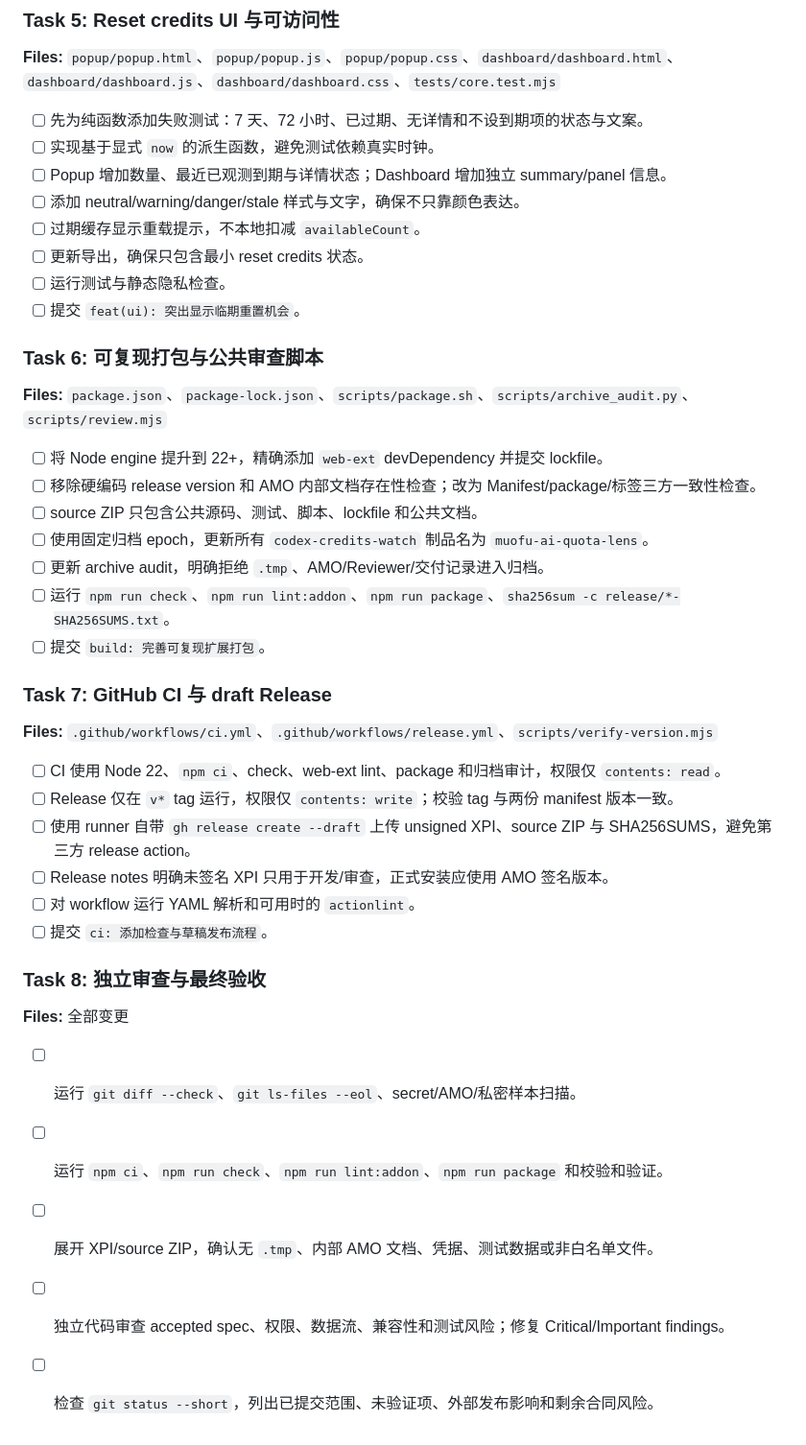
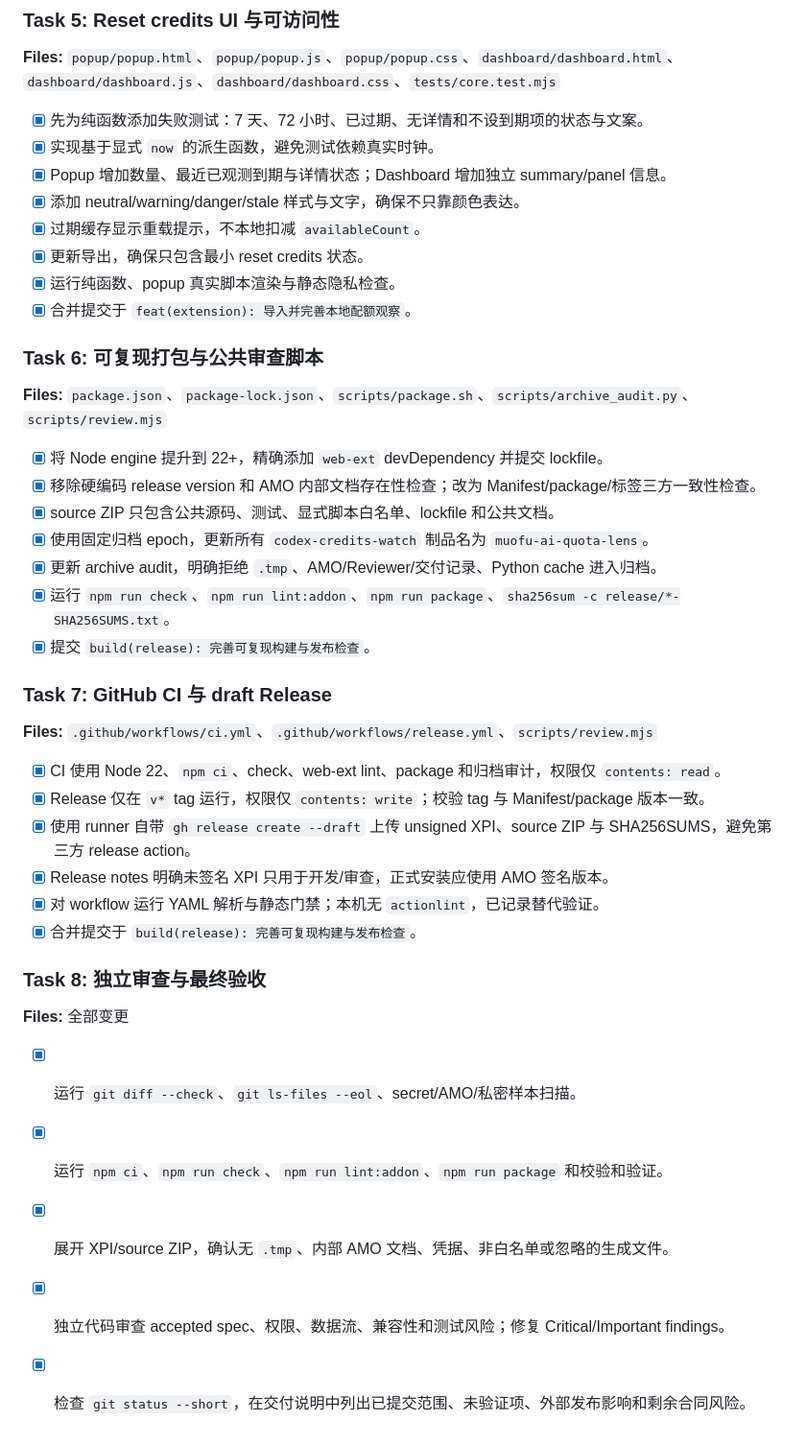
Before and after one commit to notuhao/muofu-ai-quota-lens, a Markdown page: docs/plans/2026-08-30_111133_仓库开源化与重置安全实施计划.md, the part around one of its changes. Shown at 96% size. GitHub-like rendering.

```diff
--- a/docs/plans/2026-08-30_111133_仓库开源化与重置安全实施计划.md
+++ b/docs/plans/2026-08-30_111133_仓库开源化与重置安全实施计划.md
@@ -65,44 +67,44 @@
 
 **Files:** `popup/popup.html`、`popup/popup.js`、`popup/popup.css`、`dashboard/dashboard.html`、`dashboard/dashboard.js`、`dashboard/dashboard.css`、`tests/core.test.mjs`
 
-- [ ] 先为纯函数添加失败测试：7 天、72 小时、已过期、无详情和不设到期项的状态与文案。
-- [ ] 实现基于显式 `now` 的派生函数，避免测试依赖真实时钟。
-- [ ] Popup 增加数量、最近已观测到期与详情状态；Dashboard 增加独立 summary/panel 信息。
-- [ ] 添加 neutral/warning/danger/stale 样式与文字，确保不只靠颜色表达。
-- [ ] 过期缓存显示重载提示，不本地扣减 `availableCount`。
-- [ ] 更新导出，确保只包含最小 reset credits 状态。
-- [ ] 运行测试与静态隐私检查。
-- [ ] 提交 `feat(ui): 突出显示临期重置机会`。
+- [x] 先为纯函数添加失败测试：7 天、72 小时、已过期、无详情和不设到期项的状态与文案。
+- [x] 实现基于显式 `now` 的派生函数，避免测试依赖真实时钟。
+- [x] Popup 增加数量、最近已观测到期与详情状态；Dashboard 增加独立 summary/panel 信息。
+- [x] 添加 neutral/warning/danger/stale 样式与文字，确保不只靠颜色表达。
+- [x] 过期缓存显示重载提示，不本地扣减 `availableCount`。
+- [x] 更新导出，确保只包含最小 reset credits 状态。
+- [x] 运行纯函数、popup 真实脚本渲染与静态隐私检查。
+- [x] 合并提交于 `feat(extension): 导入并完善本地配额观察`。
 
 ### Task 6: 可复现打包与公共审查脚本
 
 **Files:** `package.json`、`package-lock.json`、`scripts/package.sh`、`scripts/archive_audit.py`、`scripts/review.mjs`
 
-- [ ] 将 Node engine 提升到 22+，精确添加 `web-ext` devDependency 并提交 lockfile。
-- [ ] 移除硬编码 release version 和 AMO 内部文档存在性检查；改为 Manifest/package/标签三方一致性检查。
-- [ ] source ZIP 只包含公共源码、测试、脚本、lockfile 和公共文档。
-- [ ] 使用固定归档 epoch，更新所有 `codex-credits-watch` 制品名为 `muofu-ai-quota-lens`。
-- [ ] 更新 archive audit，明确拒绝 `.tmp`、AMO/Reviewer/交付记录进入归档。
-- [ ] 运行 `npm run check`、`npm run lint:addon`、`npm run package`、`sha256sum -c release/*-SHA256SUMS.txt`。
-- [ ] 提交 `build: 完善可复现扩展打包`。
+- [x] 将 Node engine 提升到 22+，精确添加 `web-ext` devDependency 并提交 lockfile。
+- [x] 移除硬编码 release version 和 AMO 内部文档存在性检查；改为 Manifest/package/标签三方一致性检查。
+- [x] source ZIP 只包含公共源码、测试、显式脚本白名单、lockfile 和公共文档。
+- [x] 使用固定归档 epoch，更新所有 `codex-credits-watch` 制品名为 `muofu-ai-quota-lens`。
+- [x] 更新 archive audit，明确拒绝 `.tmp`、AMO/Reviewer/交付记录、Python cache 进入归档。
+- [x] 运行 `npm run check`、`npm run lint:addon`、`npm run package`、`sha256sum -c release/*-SHA256SUMS.txt`。
+- [x] 提交 `build(release): 完善可复现构建与发布检查`。
 
 ### Task 7: GitHub CI 与 draft Release
 
-**Files:** `.github/workflows/ci.yml`、`.github/workflows/release.yml`、`scripts/verify-version.mjs`
+**Files:** `.github/workflows/ci.yml`、`.github/workflows/release.yml`、`scripts/review.mjs`
 
-- [ ] CI 使用 Node 22、`npm ci`、check、web-ext lint、package 和归档审计，权限仅 `contents: read`。
-- [ ] Release 仅在 `v*` tag 运行，权限仅 `contents: write`；校验 tag 与两份 manifest 版本一致。
-- [ ] 使用 runner 自带 `gh release create --draft` 上传 unsigned XPI、source ZIP 与 SHA256SUMS，避免第三方 release action。
-- [ ] Release notes 明确未签名 XPI 只用于开发/审查，正式安装应使用 AMO 签名版本。
-- [ ] 对 workflow 运行 YAML 解析和可用时的 `actionlint`。
-- [ ] 提交 `ci: 添加检查与草稿发布流程`。
+- [x] CI 使用 Node 22、`npm ci`、check、web-ext lint、package 和归档审计，权限仅 `contents: read`。
+- [x] Release 仅在 `v*` tag 运行，权限仅 `contents: write`；校验 tag 与 Manifest/package 版本一致。
+- [x] 使用 runner 自带 `gh release create --draft` 上传 unsigned XPI、source ZIP 与 SHA256SUMS，避免第三方 release action。
+- [x] Release notes 明确未签名 XPI 只用于开发/审查，正式安装应使用 AMO 签名版本。
+- [x] 对 workflow 运行 YAML 解析与静态门禁；本机无 `actionlint`，已记录替代验证。
+- [x] 合并提交于 `build(release): 完善可复现构建与发布检查`。
 
 ### Task 8: 独立审查与最终验收
 
 **Files:** 全部变更
 
-- [ ] 运行 `git diff --check`、`git ls-files --eol`、secret/AMO/私密样本扫描。
-- [ ] 运行 `npm ci`、`npm run check`、`npm run lint:addon`、`npm run package` 和校验和验证。
-- [ ] 展开 XPI/source ZIP，确认无 `.tmp`、内部 AMO 文档、凭据、测试数据或非白名单文件。
-- [ ] 独立代码审查 accepted spec、权限、数据流、兼容性和测试风险；修复 Critical/Important findings。
-- [ ] 检查 `git status --short`，列出已提交范围、未验证项、外部发布影响和剩余合同风险。
+- [x] 运行 `git diff --check`、`git ls-files --eol`、secret/AMO/私密样本扫描。
+- [x] 运行 `npm ci`、`npm run check`、`npm run lint:addon`、`npm run package` 和校验和验证。
+- [x] 展开 XPI/source ZIP，确认无 `.tmp`、内部 AMO 文档、凭据、非白名单或忽略的生成文件。
+- [x] 独立代码审查 accepted spec、权限、数据流、兼容性和测试风险；修复 Critical/Important findings。
+- [x] 检查 `git status --short`，在交付说明中列出已提交范围、未验证项、外部发布影响和剩余合同风险。
```
Also changed, not shown: other parts of docs/plans/2026-08-30_111133_仓库开源化与重置安全实施计划.md (+33 -31 lines).
